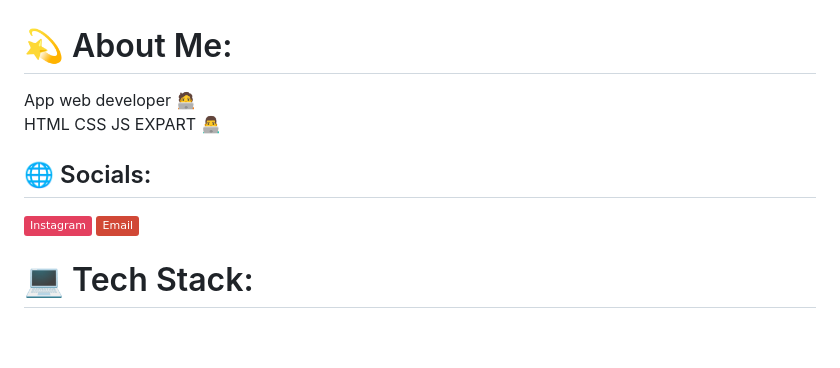
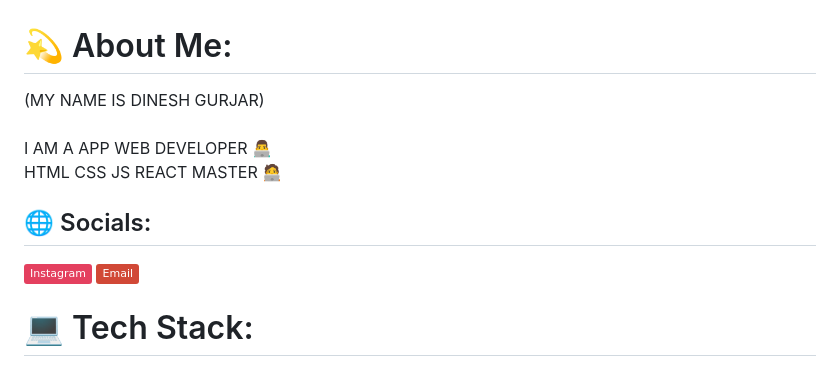
Before and after one commit to kekriwetherupdats/Kekriwetherupdats.github.io, a Markdown page: README.md, the part around one of its changes. Rendered like a GitHub page; badges without logos; blank space fills up the shorter version.

```diff
--- a/README.md
+++ b/README.md
@@ -1,5 +1,5 @@
 # 💫 About Me:
-App web developer 🧑‍💻<br>HTML CSS JS EXPART 👨‍💻
+(MY NAME IS DINESH GURJAR)<br><br>I AM A APP WEB DEVELOPER 👨‍💻<br>HTML CSS JS REACT MASTER 🧑‍💻
 
 
 ## 🌐 Socials:
```
Also changed, not shown: other parts of README.md (+14 -5 lines).
